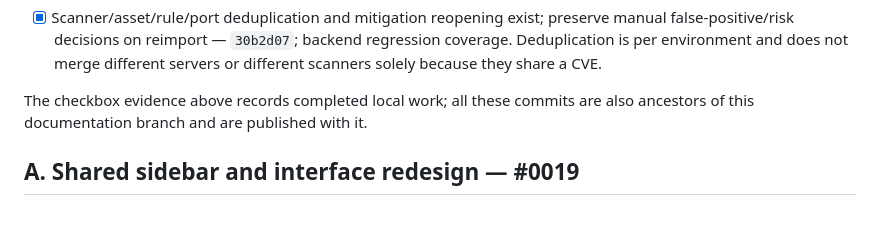
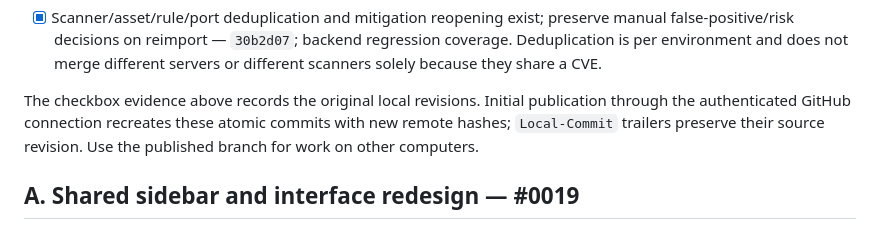
Before and after one commit to antoniocarino69/vcm, a Markdown page: docs/portal-next-steps.md, the part around the change. Drawn GitHub-style.

```diff
--- a/docs/portal-next-steps.md
+++ b/docs/portal-next-steps.md
@@ -27,8 +27,10 @@ remains deferred until explicitly requested. Keep the portal on `0.0.0.0:8080`.
   backend regression coverage. Deduplication is per environment and does not
   merge different servers or different scanners solely because they share a CVE.
 
-The checkbox evidence above records completed local work; all these commits
-are also ancestors of this documentation branch and are published with it.
+The checkbox evidence above records the original local revisions. Initial
+publication through the authenticated GitHub connection recreates these atomic
+commits with new remote hashes; `Local-Commit` trailers preserve their source
+revision. Use the published branch for work on other computers.
 
 ## A. Shared sidebar and interface redesign — #0019
 
```
Also changed, not shown: AGENTS.md (+4 -0 lines).
